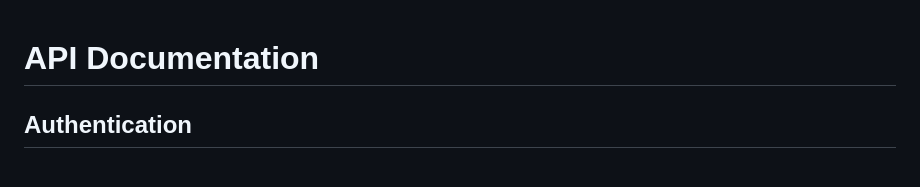
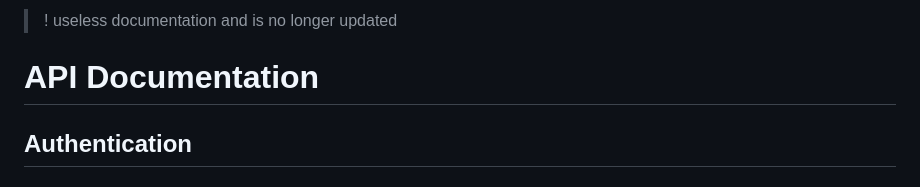
Before and after one commit to evgafanboi/NT213.P12.ANTT, a Markdown page: docs/API.md, the part around the change. Rendered like a GitHub page.

Commit message:
No longer maintained. Save yourself

```diff
--- a/docs/API.md
+++ b/docs/API.md
@@ -1,3 +1,7 @@
+
+> ! useless documentation and is no longer updated
+
+
 # API Documentation
 
 ## Authentication
```
